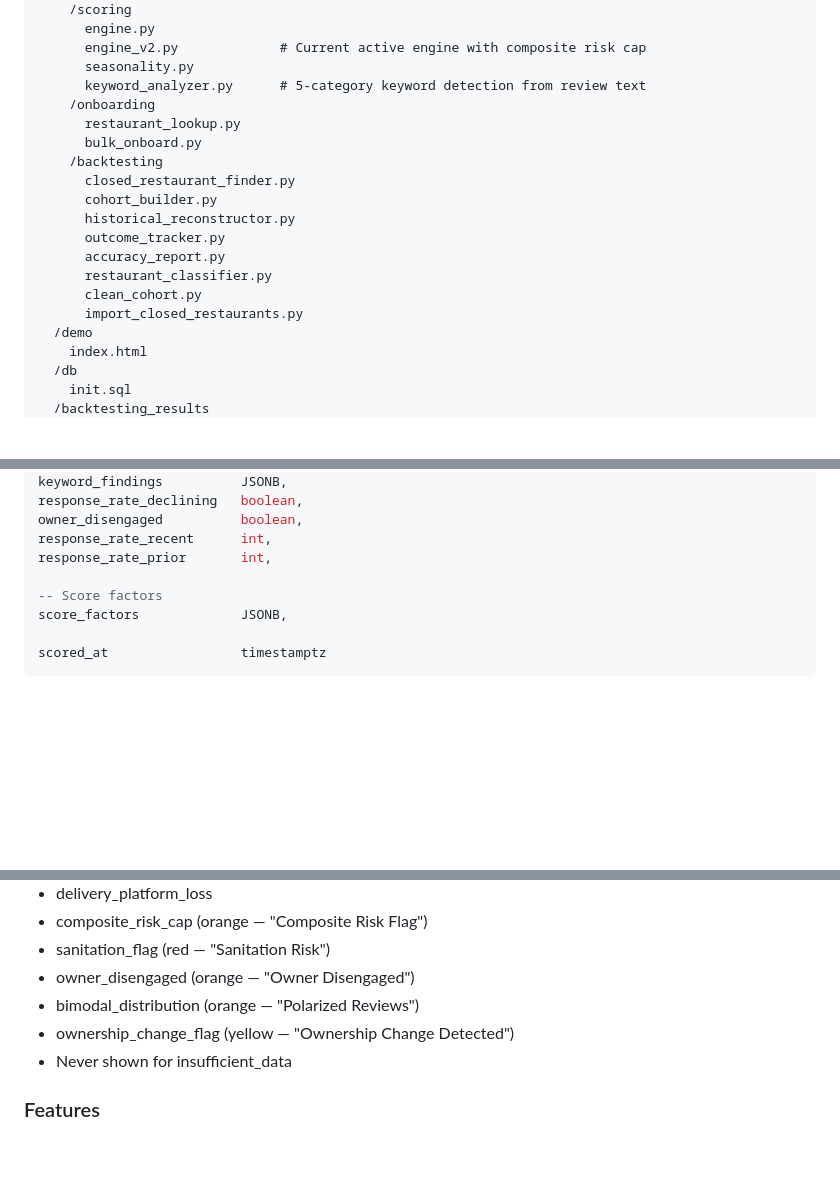
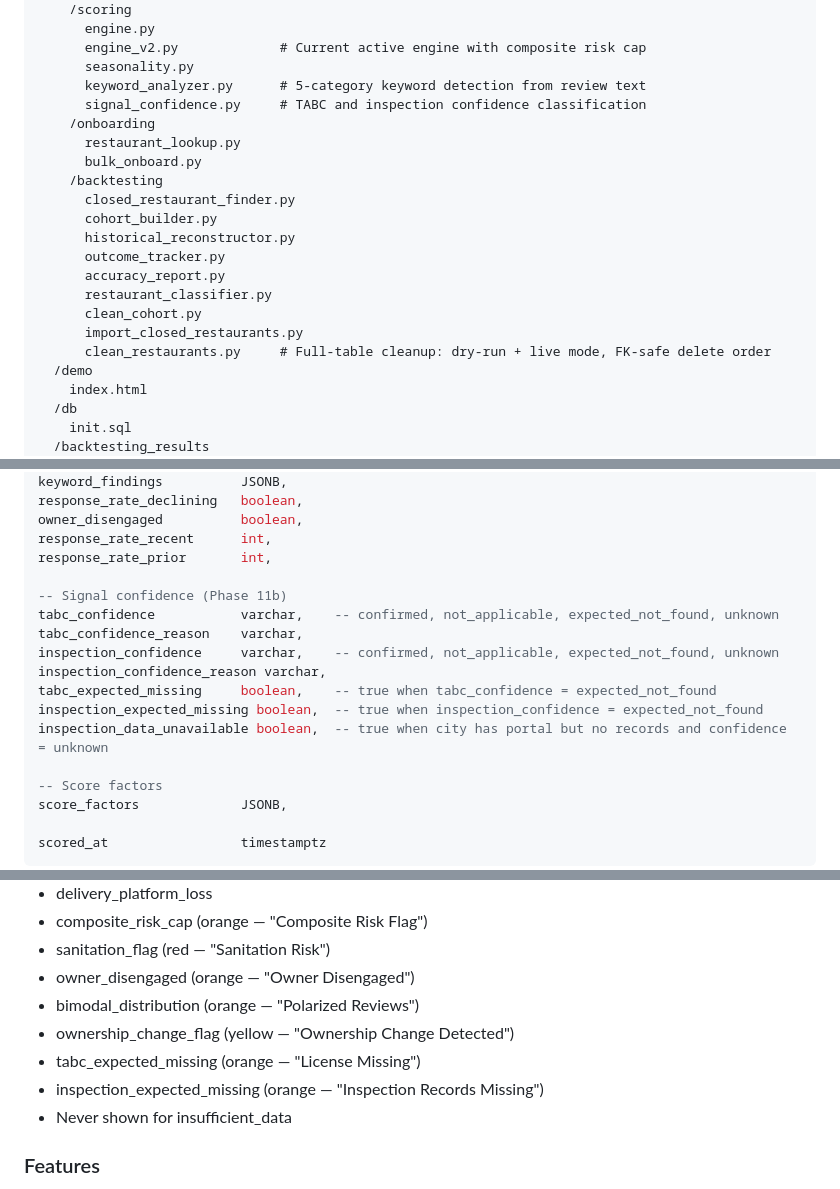
Before and after one commit to tpsaves/biz-health-api, a Markdown page: CLAUDE.md, 3 parts joined by grey strips. Rendered like a GitHub page; blank space fills up the shorter version.

```diff
--- a/CLAUDE.md
+++ b/CLAUDE.md
@@ -46,6 +46,7 @@ who need to assess the risk of small restaurant businesses before extending cred
       engine_v2.py             # Current active engine with composite risk cap
       seasonality.py
       keyword_analyzer.py      # 5-category keyword detection from review text
+      signal_confidence.py     # TABC and inspection confidence classification
     /onboarding
       restaurant_lookup.py
       bulk_onboard.py
@@ -58,6 +59,7 @@ who need to assess the risk of small restaurant businesses before extending cred
       restaurant_classifier.py
       clean_cohort.py
       import_closed_restaurants.py
+      clean_restaurants.py     # Full-table cleanup: dry-run + live mode, FK-safe delete order
   /demo
     index.html
   /db
@@ -163,6 +165,15 @@ response_rate_declining   boolean,
 owner_disengaged          boolean,
 response_rate_recent      int,
 response_rate_prior       int,
+
+-- Signal confidence (Phase 11b)
+tabc_confidence           varchar,    -- confirmed, not_applicable, expected_not_found, unknown
+tabc_confidence_reason    varchar,
+inspection_confidence     varchar,    -- confirmed, not_applicable, expected_not_found, unknown
+inspection_confidence_reason varchar,
+tabc_expected_missing     boolean,    -- true when tabc_confidence = expected_not_found
+inspection_expected_missing boolean,  -- true when inspection_confidence = expected_not_found
+inspection_data_unavailable boolean,  -- true when city has portal but no records and confidence = unknown
 
 -- Score factors
 score_factors             JSONB,
@@ -491,6 +535,8 @@ restaurants in our prospective cohort — 90-day outcome data arrives August 202
 - owner_disengaged (orange — "Owner Disengaged")
 - bimodal_distribution (orange — "Polarized Reviews")
 - ownership_change_flag (yellow — "Ownership Change Detected")
+- tabc_expected_missing (orange — "License Missing")
+- inspection_expected_missing (orange — "Inspection Records Missing")
 - Never shown for insufficient_data
 
 ### Features
```
Also changed, not shown: other parts of CLAUDE.md (+41 -1 lines).
